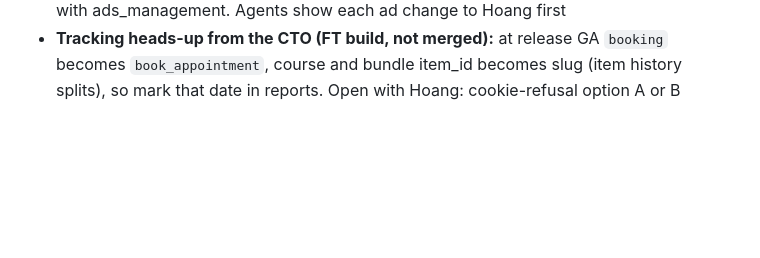
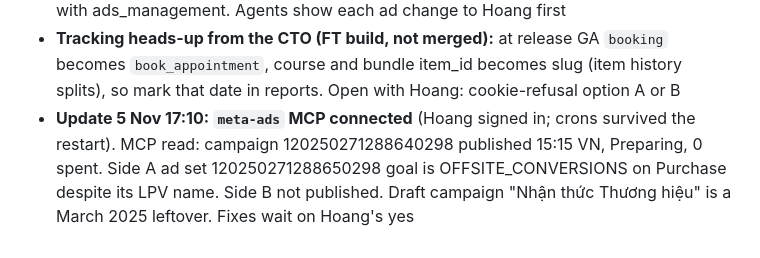
Before and after one commit to viethoang7276/tutoring-marketing, a Markdown page: status.md, the part around the change. Drawn GitHub-style; blank space fills up the shorter version.

Commit message:
Status: Meta ads MCP connected, side A optimises for Purchase, fixes wait on Hoang
Co-Authored-By: Claude Opus 5.5 <noreply@anthropic.com>

```diff
--- a/status.md
+++ b/status.md
@@ -583,3 +583,4 @@ This log had no entries for 1-5 Nov; for that gap see `git log` and the hub (`ru
 - **Update 5 Nov: Meta ads live, ads report and MCP** (Hoang). Ads tab of the hub (`ads/latest` v4) now reads Preparing, 0 spent. The tab refreshes with the daily metrics, straight after the last post's first comment; performance-review.md updated. Ads Manager read: only side A (no price) is published; side B (price) is In draft, so ADS-T1 is not running; result type on side A shows Website Purchase, optimisation goal not yet checked; unplanned draft campaign "Nhận thức Thương hiệu" (100,000 VND a day) in the account; "Review and publish (7)" would include those drafts
 - **Meta app:** "Edlintics Ads Reporting" 3030719937268223, Edlintics portfolio, ads MCP server use case, unpublished, redirect http://localhost:8421/callback. MCP `meta-ads` added at local scope with --callback-port 8421; waits for Hoang's sign-in through /mcp with ads_management. Agents show each ad change to Hoang first
 - **Tracking heads-up from the CTO (FT build, not merged):** at release GA `booking` becomes `book_appointment`, course and bundle item_id becomes slug (item history splits), so mark that date in reports. Open with Hoang: cookie-refusal option A or B
+- **Update 5 Nov 17:10: `meta-ads` MCP connected** (Hoang signed in; crons survived the restart). MCP read: campaign 120250271288640298 published 15:15 VN, Preparing, 0 spent. Side A ad set 120250271288650298 goal is OFFSITE_CONVERSIONS on Purchase despite its LPV name. Side B not published. Draft campaign "Nhận thức Thương hiệu" is a March 2025 leftover. Fixes wait on Hoang's yes
```
